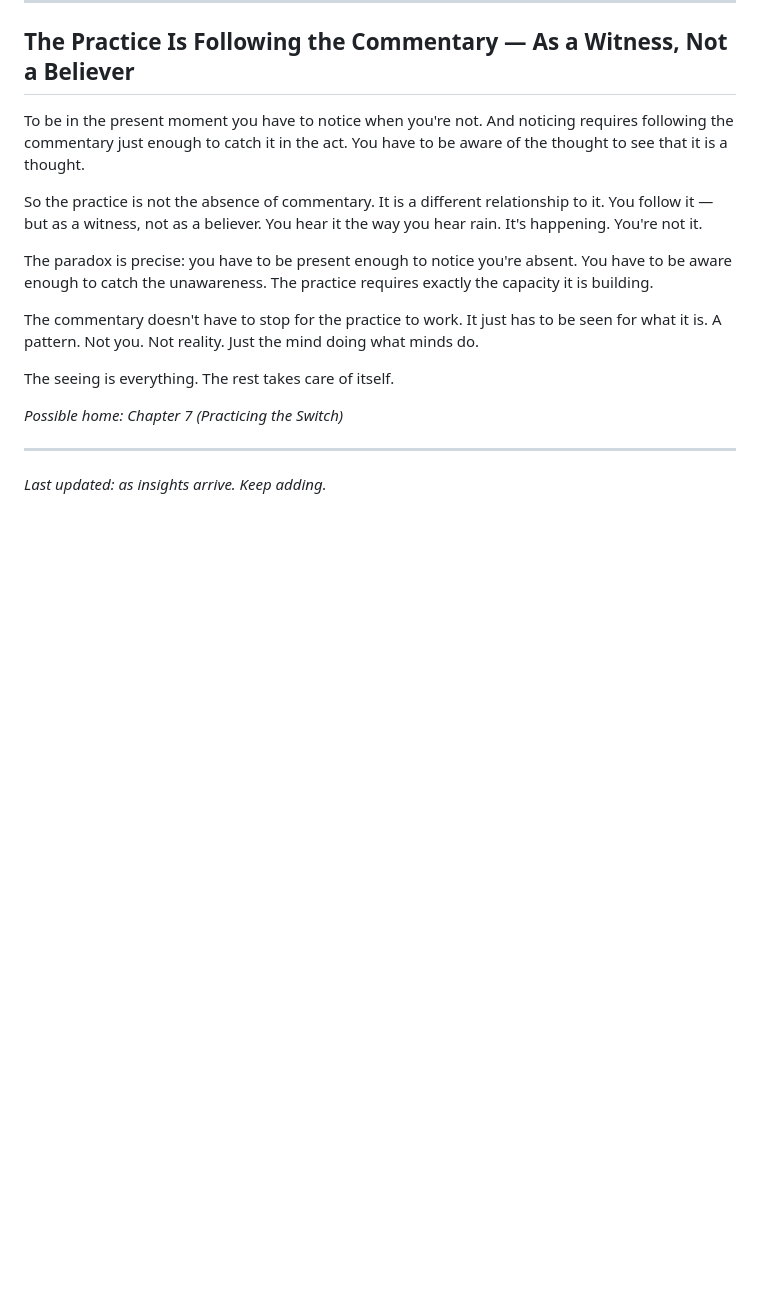
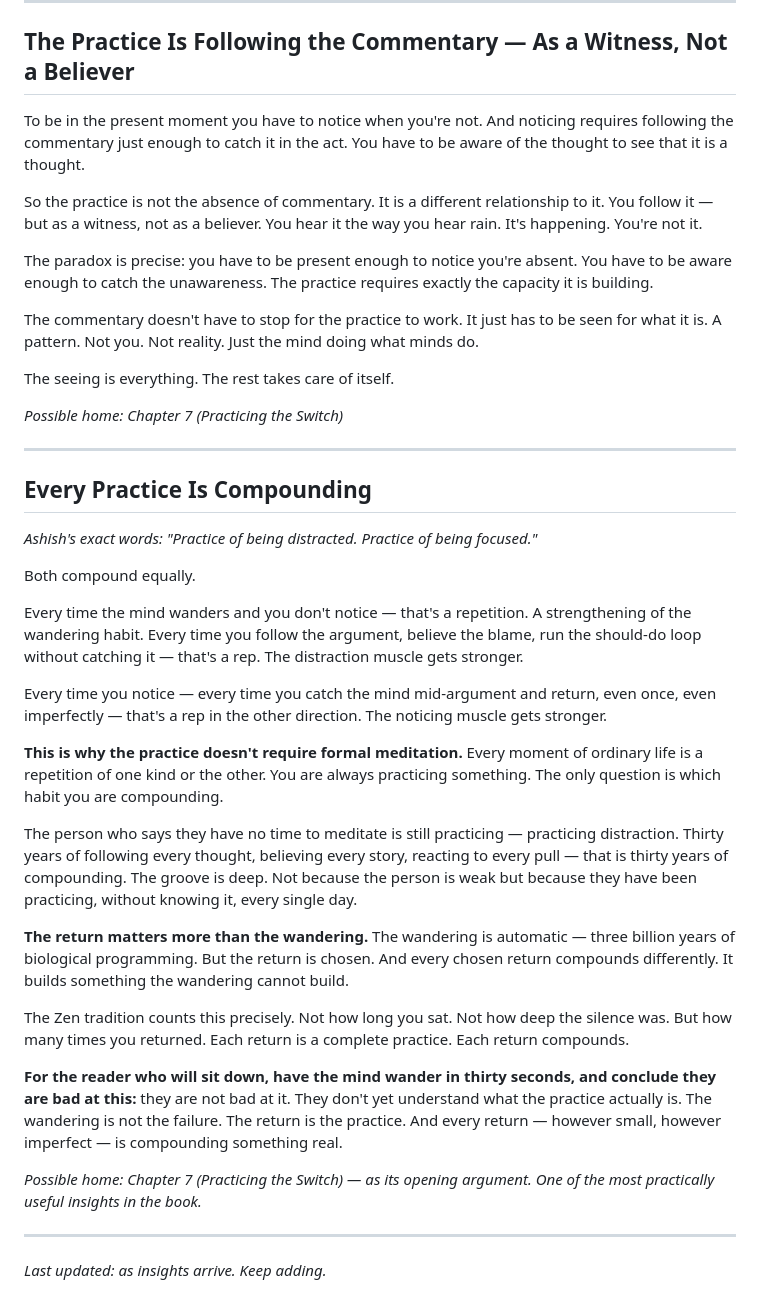
Before and after one commit to rosebayconsult/ultimateluxury, a Markdown page: luxury_insights.md, the part around the change. Rendered like a GitHub page; blank space fills up the shorter version.

Commit message:
Add insight: every practice compounds — distraction and return both build habits

```diff
--- a/luxury_insights.md
+++ b/luxury_insights.md
@@ -931,4 +931,29 @@ The seeing is everything. The rest takes care of itself.
 *Possible home: Chapter 7 (Practicing the Switch)*
 
 ---
+
+## Every Practice Is Compounding
+
+*Ashish's exact words:*
+*"Practice of being distracted. Practice of being focused."*
+
+Both compound equally.
+
+Every time the mind wanders and you don't notice — that's a repetition. A strengthening of the wandering habit. Every time you follow the argument, believe the blame, run the should-do loop without catching it — that's a rep. The distraction muscle gets stronger.
+
+Every time you notice — every time you catch the mind mid-argument and return, even once, even imperfectly — that's a rep in the other direction. The noticing muscle gets stronger.
+
+**This is why the practice doesn't require formal meditation.** Every moment of ordinary life is a repetition of one kind or the other. You are always practicing something. The only question is which habit you are compounding.
+
+The person who says they have no time to meditate is still practicing — practicing distraction. Thirty years of following every thought, believing every story, reacting to every pull — that is thirty years of compounding. The groove is deep. Not because the person is weak but because they have been practicing, without knowing it, every single day.
+
+**The return matters more than the wandering.** The wandering is automatic — three billion years of biological programming. But the return is chosen. And every chosen return compounds differently. It builds something the wandering cannot build.
+
+The Zen tradition counts this precisely. Not how long you sat. Not how deep the silence was. But how many times you returned. Each return is a complete practice. Each return compounds.
+
+**For the reader who will sit down, have the mind wander in thirty seconds, and conclude they are bad at this:** they are not bad at it. They don't yet understand what the practice actually is. The wandering is not the failure. The return is the practice. And every return — however small, however imperfect — is compounding something real.
+
+*Possible home: Chapter 7 (Practicing the Switch) — as its opening argument. One of the most practically useful insights in the book.*
+
+---
 *Last updated: as insights arrive. Keep adding.*
```
